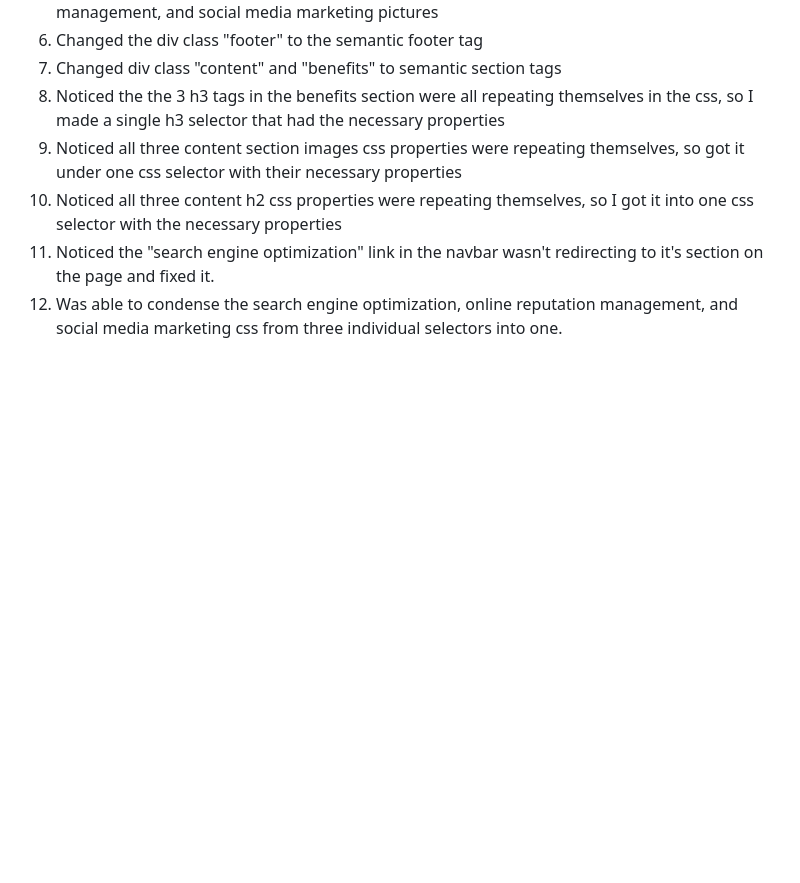
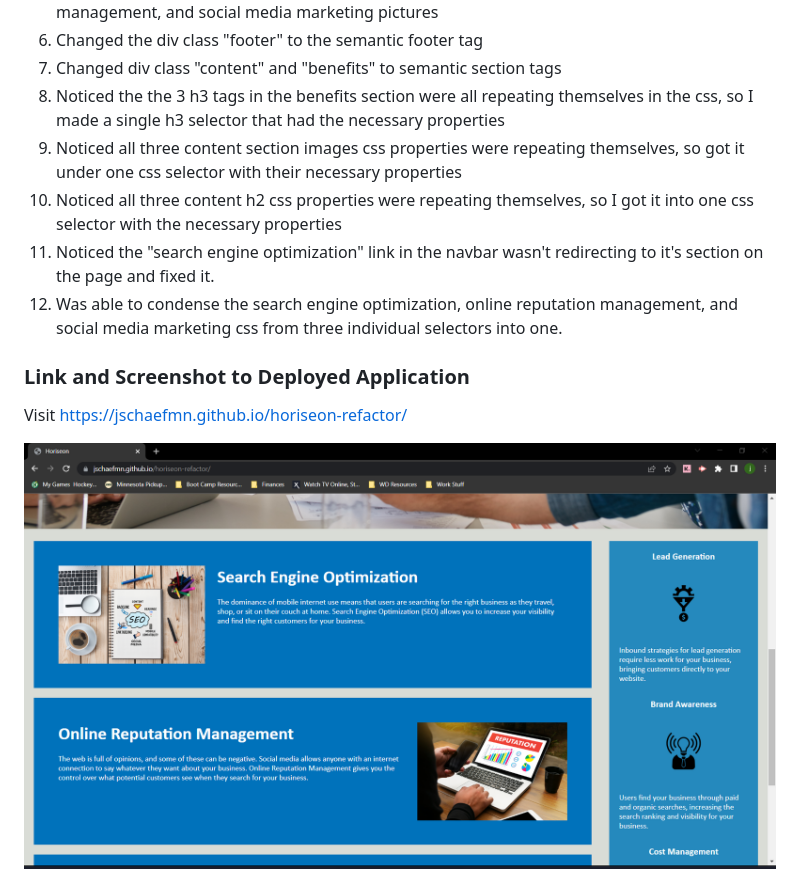
Before and after one commit to jschaefmn/horiseon-refactor, a Markdown page: README.md, the part around the change. GitHub-like rendering; pictures changed too: assets/images/horiseon-deployed-site.png (added); blank space fills up the shorter version.

Commit message:
final final push, added link to deployed site and screenshot

```diff
--- a/README.md
+++ b/README.md
@@ -16,3 +16,8 @@
 10. Noticed all three content h2 css properties were repeating themselves, so I got it into one css selector with the necessary properties
 11. Noticed the "search engine optimization" link in the navbar wasn't redirecting to it's section on the page and fixed it.
 12. Was able to condense the search engine optimization, online reputation management, and social media marketing css from three individual selectors into one.
+
+### Link and Screenshot to Deployed Application
+Visit https://jschaefmn.github.io/horiseon-refactor/
+
+<img src="./assets/images/horiseon-deployed-site.png">
```
